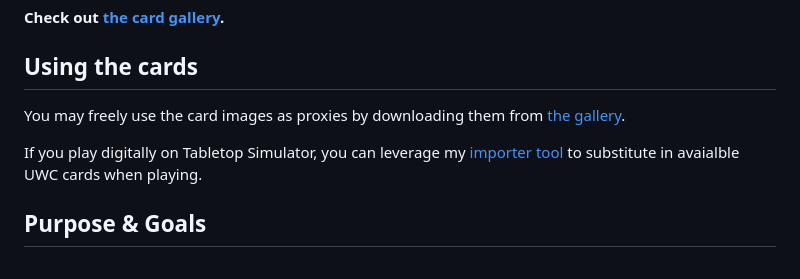
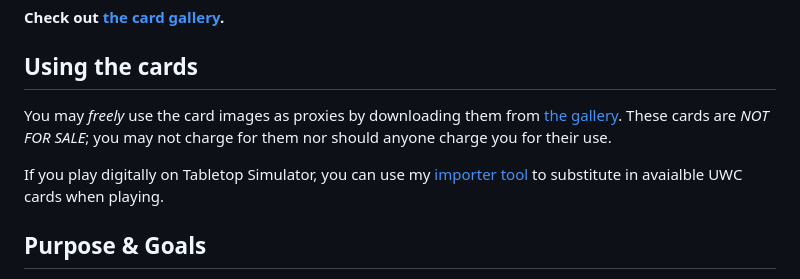
Before and after one commit to madelson/universes-within-collection, a Markdown page: README.md, the part around the change. GitHub-like rendering.

```diff
--- a/README.md
+++ b/README.md
@@ -6,9 +6,9 @@ The "Universes Within Collection" (UWC) is a personal, non-commercial project wh
 
 ## Using the cards
 
-You may freely use the card images as proxies by downloading them from [the gallery](https://madelson.github.io/universes-within-collection/).
+You may _freely_ use the card images as proxies by downloading them from [the gallery](https://madelson.github.io/universes-within-collection/). These cards are _NOT FOR SALE_; you may not charge for them nor should anyone charge you for their use.
 
-If you play digitally on Tabletop Simulator, you can leverage my [importer tool](https://github.com/madelson/TabletopSimulatorMTGDeckImporter) to substitute in avaialble UWC cards when playing.
+If you play digitally on Tabletop Simulator, you can use my [importer tool](https://github.com/madelson/TabletopSimulatorMTGDeckImporter) to substitute in avaialble UWC cards when playing.
 
 ## Purpose & Goals
 
```
